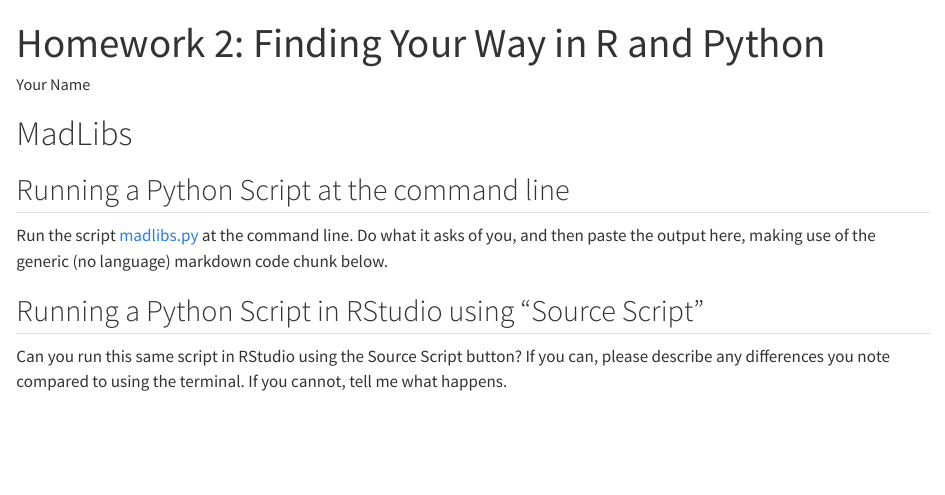
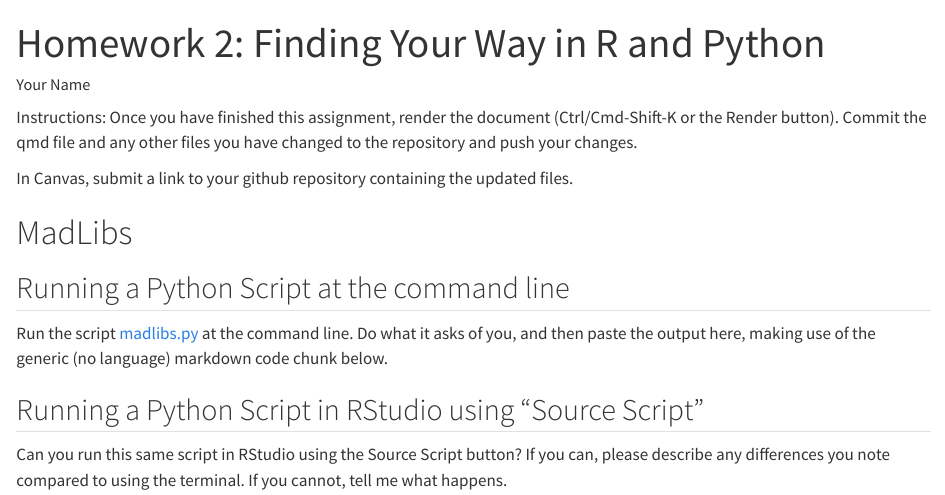
Before and after one commit to xengyang123/scripts-code-quarto, a Quarto document (02-FindingYourWay.qmd): the page in a window 1100 px wide, from its top. Rendered offline with R 4.5, knitr and Pandoc in place of Quarto, with nearby package versions.

Commit message:
Instructions

```diff
--- a/02-FindingYourWay.qmd
+++ b/02-FindingYourWay.qmd
@@ -3,6 +3,10 @@ title: "Homework 2: Finding Your Way in R and Python"
 author: "Your Name"
 output: html_document
 ---
+
+Instructions: Once you have finished this assignment, render the document (Ctrl/Cmd-Shift-K or the Render button). Commit the qmd file and any other files you have changed to the repository and push your changes.
+
+In Canvas, submit a link to your github repository containing the updated files.
 
 # MadLibs
 
```
